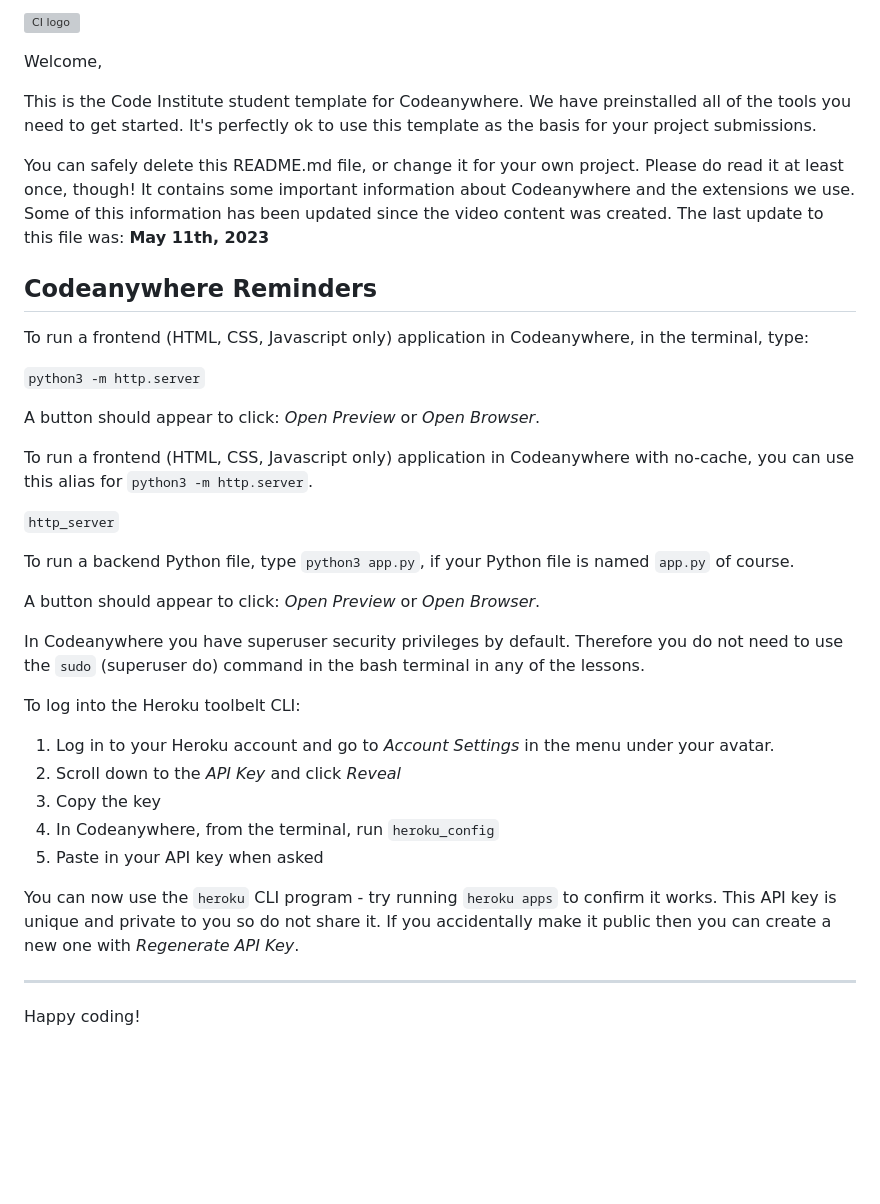
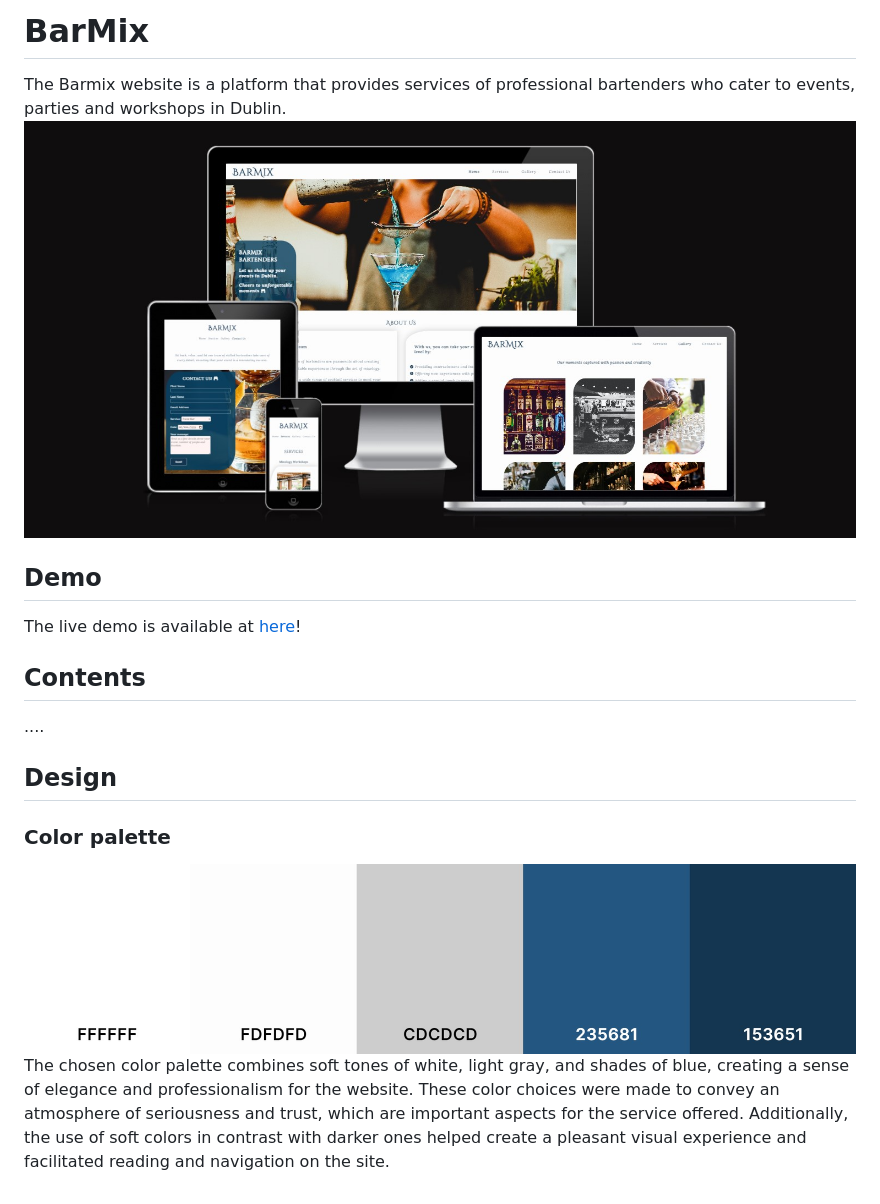
Before and after one commit to BrunaRihl/BarMix-Dublin, a Markdown page: README.md, the part around the change. Drawn GitHub-style; pictures changed too: assets/images/Responsive-screens.jpg (added), assets/images/colors-palette.jpg (added); blank space fills up the shorter version; grey boxes are pictures that could not be loaded.

Commit message:
Docs: add demo, design and website description to Readme

```diff
--- a/README.md
+++ b/README.md
@@ -1,39 +1,16 @@
-![CI logo](https://codeinstitute.s3.amazonaws.com/fullstack/ci_logo_small.png)
+# BarMix
+The Barmix website is a platform that provides services of professional bartenders who cater to events, parties and workshops in Dublin.
+![Barmix website shown on a range of devices](/assets/images/Responsive-screens.jpg)
 
-Welcome,
+## Demo
+The live demo is available at [here](https://brunarihl.github.io/BarMix-Dublin/index.html)!
 
-This is the Code Institute student template for Codeanywhere. We have preinstalled all of the tools you need to get started. It's perfectly ok to use this template as the basis for your project submissions.
+## Contents
 
-You can safely delete this README.md file, or change it for your own project. Please do read it at least once, though! It contains some important information about Codeanywhere and the extensions we use. Some of this information has been updated since the video content was created. The last update to this file was: **May 11th, 2023**
+....
 
-## Codeanywhere Reminders
+## Design
 
-To run a frontend (HTML, CSS, Javascript only) application in Codeanywhere, in the terminal, type:
-
-`python3 -m http.server`
-
-A button should appear to click: _Open Preview_ or _Open Browser_.
-
-To run a frontend (HTML, CSS, Javascript only) application in Codeanywhere with no-cache, you can use this alias for `python3 -m http.server`.
-
-`http_server`
-
-To run a backend Python file, type `python3 app.py`, if your Python file is named `app.py` of course.
-
-A button should appear to click: _Open Preview_ or _Open Browser_.
-
-In Codeanywhere you have superuser security privileges by default. Therefore you do not need to use the `sudo` (superuser do) command in the bash terminal in any of the lessons.
-
-To log into the Heroku toolbelt CLI:
-
-1. Log in to your Heroku account and go to _Account Settings_ in the menu under your avatar.
-2. Scroll down to the _API Key_ and click _Reveal_
-3. Copy the key
-4. In Codeanywhere, from the terminal, run `heroku_config`
-5. Paste in your API key when asked
-
-You can now use the `heroku` CLI program - try running `heroku apps` to confirm it works. This API key is unique and private to you so do not share it. If you accidentally make it public then you can create a new one with _Regenerate API Key_.
-
----
-
-Happy coding!
+### Color palette
+![Barmix website colour palette](/assets/images/colors-palette.jpg)
+The chosen color palette combines soft tones of white, light gray, and shades of blue, creating a sense of elegance and professionalism for the website. These color choices were made to convey an atmosphere of seriousness and trust, which are important aspects for the service offered. Additionally, the use of soft colors in contrast with darker ones helped create a pleasant visual experience and facilitated reading and navigation on the site.
```
Also changed, not shown: 3 other files.
